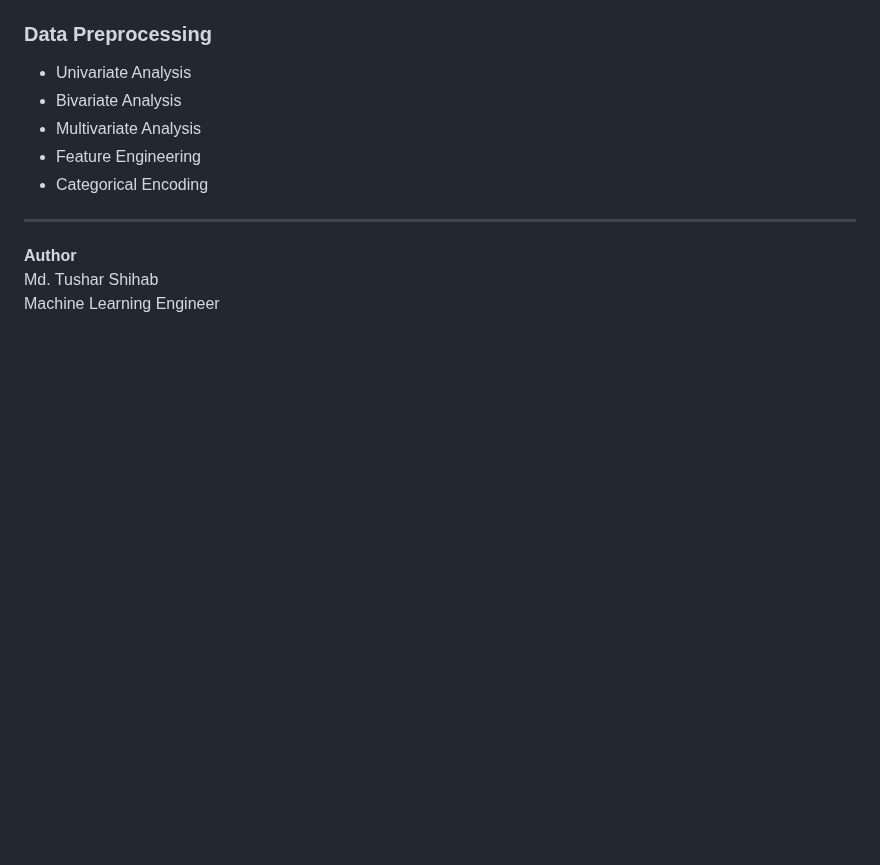
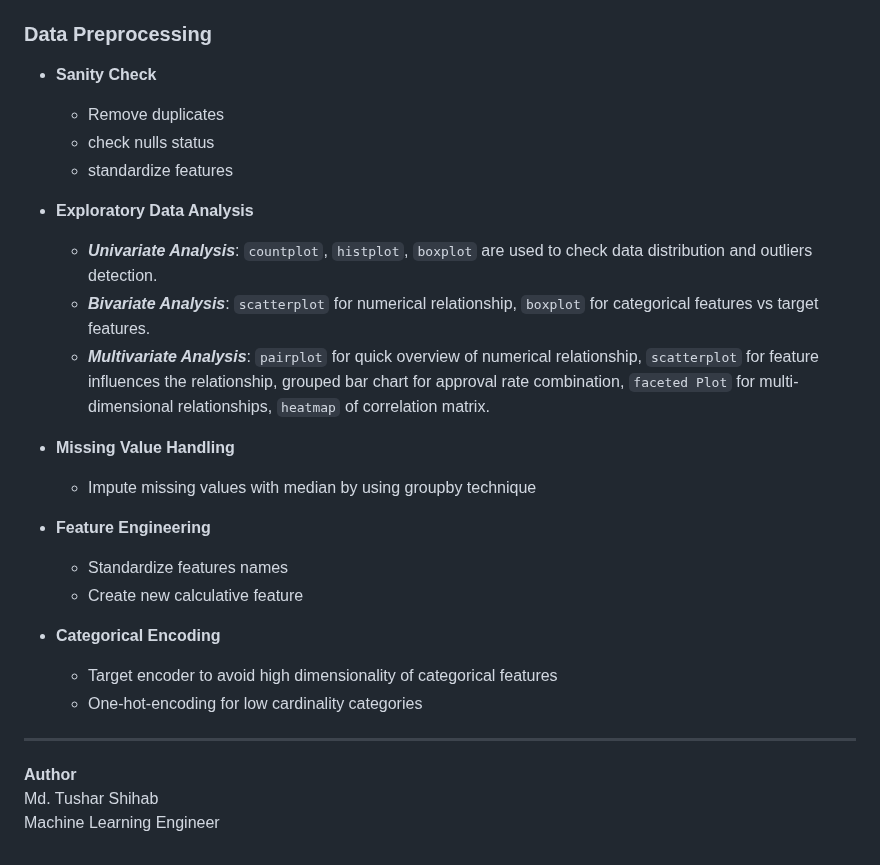
Before and after one commit to tshihab07/Super-Market-Sales-Forecasting, a Markdown page: README.md, the part around the change. Drawn GitHub-style; blank space fills up the shorter version.

```diff
--- a/README.md
+++ b/README.md
@@ -34,11 +34,26 @@ The dataset contains the features as follows:
 
 
 ### Data Preprocessing
-- Univariate Analysis
-- Bivariate Analysis
-- Multivariate Analysis
-- Feature Engineering
-- Categorical Encoding
+- **Sanity Check**
+  - Remove duplicates
+  - check nulls status
+  - standardize features
+
+- **Exploratory Data Analysis**
+  - ***Univariate Analysis***: `countplot`, `histplot`, `boxplot` are used to check data distribution and outliers detection.
+  - ***Bivariate Analysis***: `scatterplot` for numerical relationship, `boxplot` for categorical features vs target features.
+  - ***Multivariate Analysis***: `pairplot` for quick overview of numerical relationship, `scatterplot` for feature influences the relationship, grouped bar chart for approval rate combination, `faceted Plot` for multi-dimensional relationships, `heatmap` of correlation matrix.
+
+- **Missing Value Handling**
+  - Impute missing values with median by using groupby technique
+
+- **Feature Engineering**
+  - Standardize features names
+  - Create new calculative feature
+
+- **Categorical Encoding**
+    - Target encoder to avoid high dimensionality of categorical features
+    - One-hot-encoding for low cardinality categories
 
 ---
 
```
